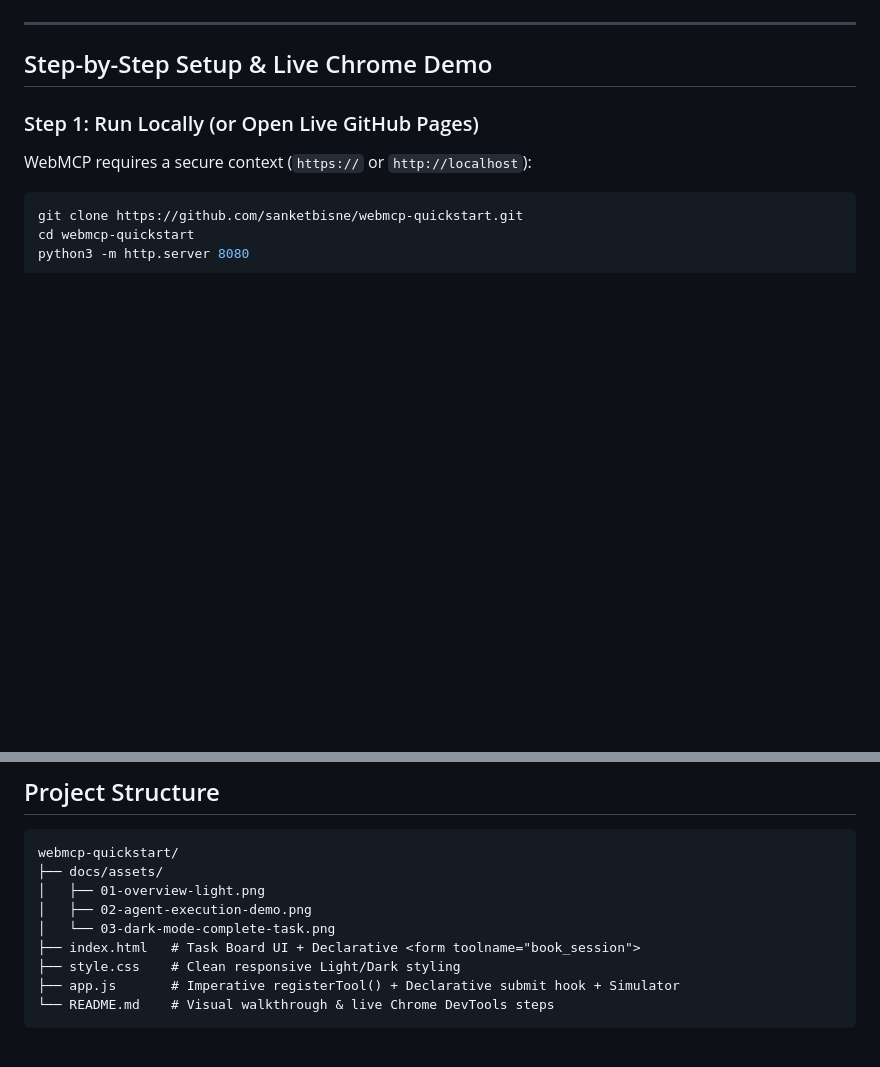
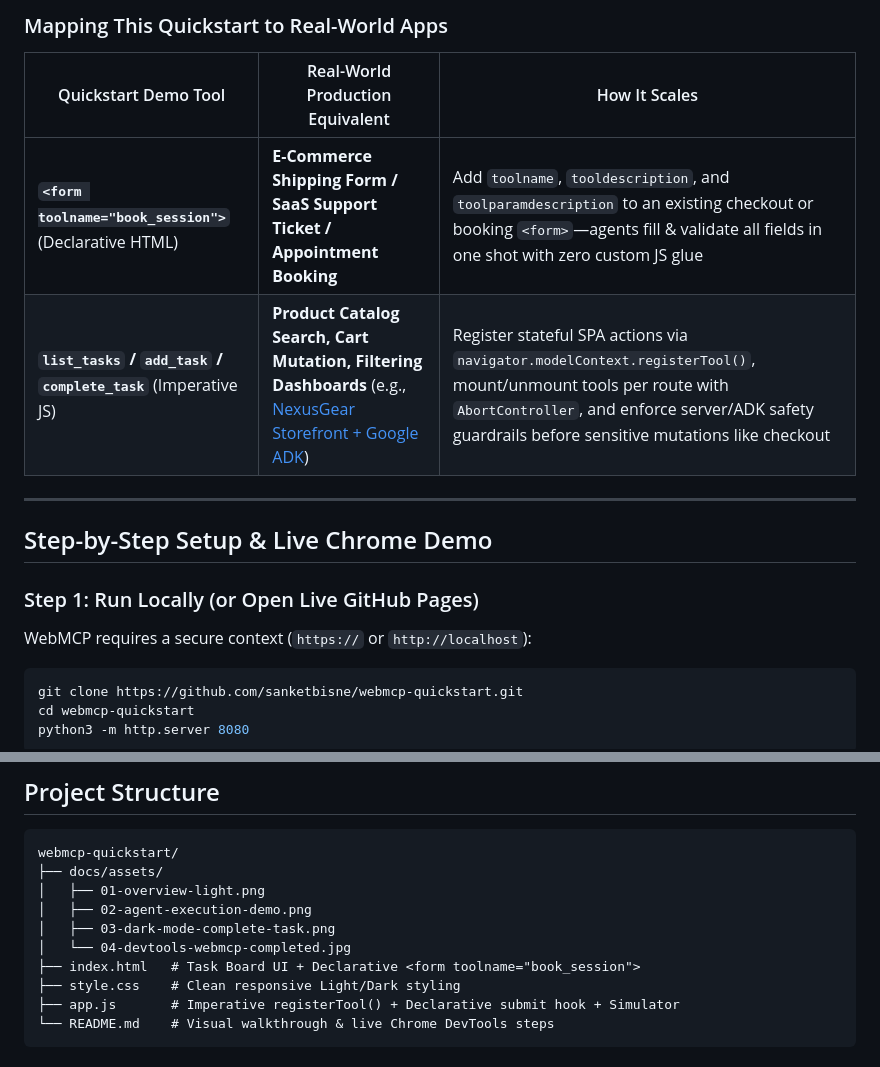
Before and after one commit to sanketbisne/webmcp-quickstart, a Markdown page: README.md, 2 parts joined by grey strips. Drawn GitHub-style; blank space fills up the shorter version.

```diff
--- a/README.md
+++ b/README.md
@@ -50,3 +70,9 @@ Calling `complete_task` (`{ "id": 1 }`) updates task `#1` directly on the board,
+### Mapping This Quickstart to Real-World Apps
+
+| Quickstart Demo Tool | Real-World Production Equivalent | How It Scales |
+|---|---|---|
+| **`<form toolname="book_session">`** (Declarative HTML) | **E-Commerce Shipping Form / SaaS Support Ticket / Appointment Booking** | Add `toolname`, `tooldescription`, and `toolparamdescription` to an existing checkout or booking `<form>`—agents fill & validate all fields in one shot with zero custom JS glue |
+| **`list_tasks` / `add_task` / `complete_task`** (Imperative JS) | **Product Catalog Search, Cart Mutation, Filtering Dashboards** (e.g., [NexusGear Storefront + Google ADK](https://github.com/sanketbisne/adk-webmcp-storefront)) | Register stateful SPA actions via `navigator.modelContext.registerTool()`, mount/unmount tools per route with `AbortController`, and enforce server/ADK safety guardrails before sensitive mutations like checkout |
 
 ---
 
@@ -143,7 +169,8 @@ webmcp-quickstart/
 ├── docs/assets/
 │   ├── 01-overview-light.png
 │   ├── 02-agent-execution-demo.png
-│   └── 03-dark-mode-complete-task.png
+│   ├── 03-dark-mode-complete-task.png
+│   └── 04-devtools-webmcp-completed.jpg
 ├── index.html   # Task Board UI + Declarative <form toolname="book_session">
 ├── style.css    # Clean responsive Light/Dark styling
 ├── app.js       # Imperative registerTool() + Declarative submit hook + Simulator
```
Also changed, not shown: other parts of README.md (+20 -0 lines), docs/assets/04-devtools-webmcp-completed.jpg (added).
